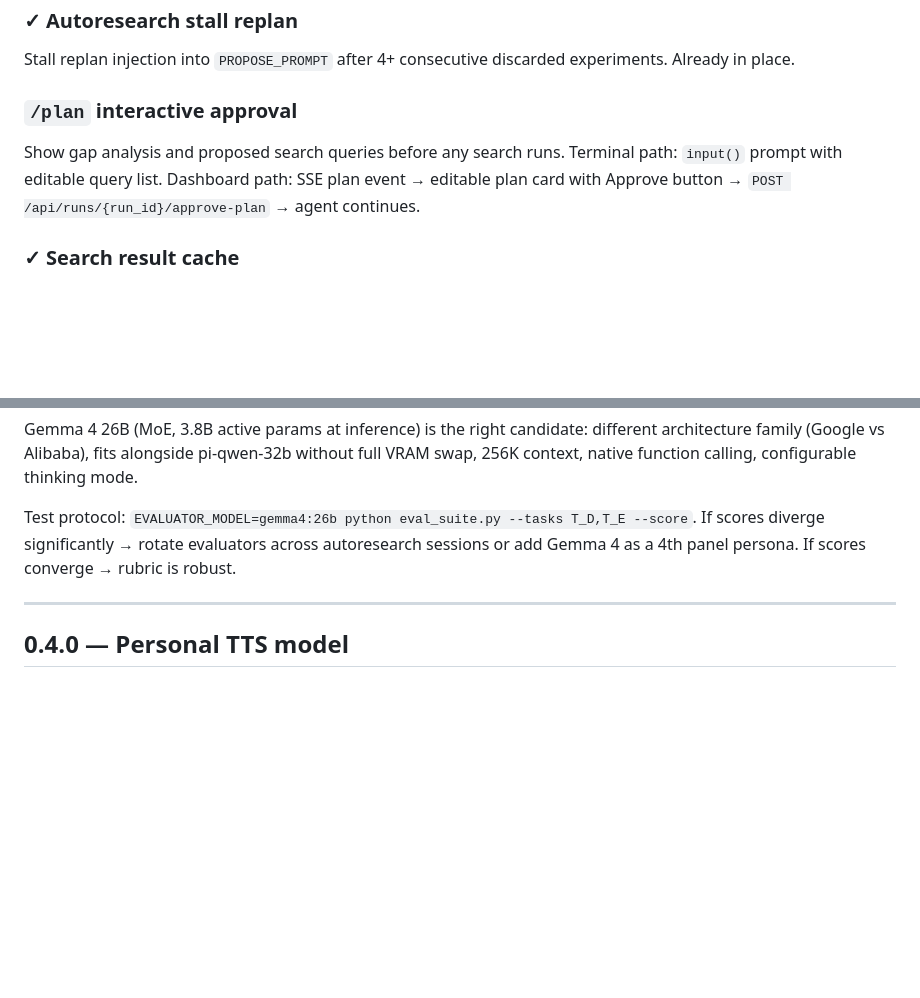
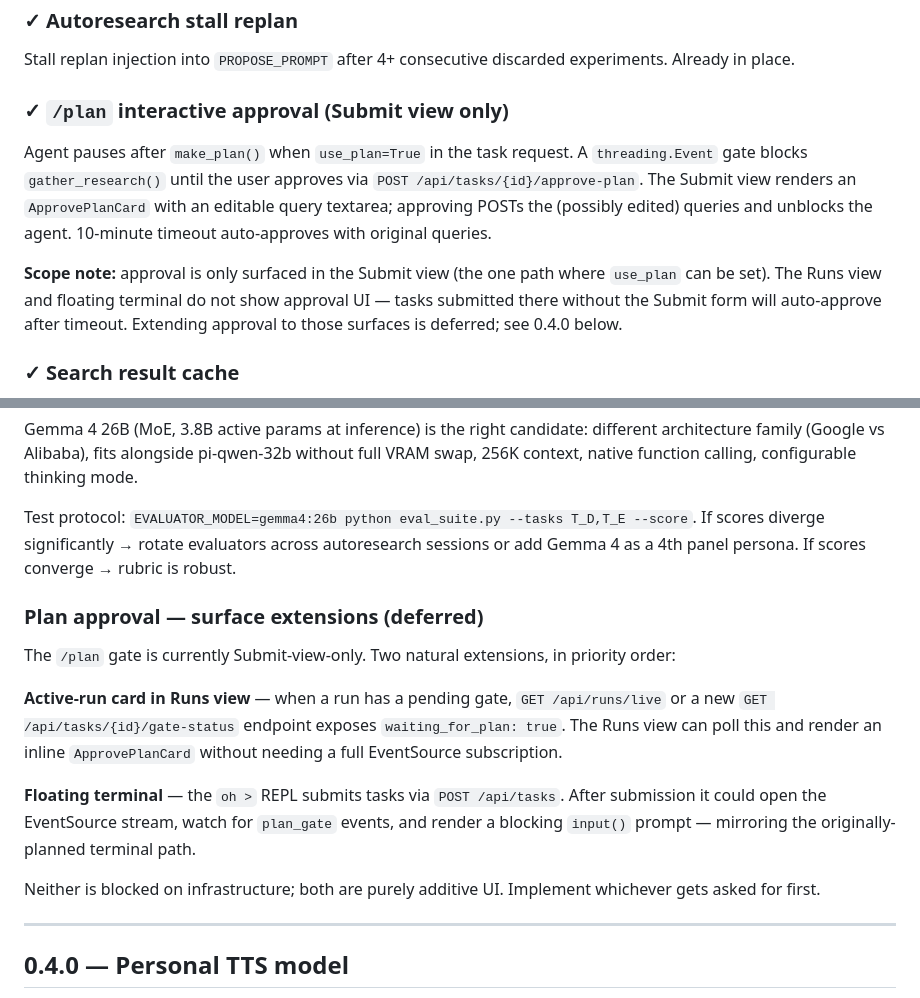
Before and after one commit to upskilled-consulting/ollama-harness, a Markdown page: ROADMAP.md, 2 parts joined by grey strips. Drawn GitHub-style; blank space fills up the shorter version.

Commit message:
docs(roadmap): mark /plan gate done, document Submit-only scope + deferred extensions

```diff
--- a/ROADMAP.md
+++ b/ROADMAP.md
@@ -116,10 +116,17 @@ well-sourced tasks.
 Stall replan injection into `PROPOSE_PROMPT` after 4+ consecutive discarded experiments.
 Already in place.
 
-### `/plan` interactive approval
-Show gap analysis and proposed search queries before any search runs. Terminal path:
-`input()` prompt with editable query list. Dashboard path: SSE plan event → editable
-plan card with Approve button → `POST /api/runs/{run_id}/approve-plan` → agent continues.
+### ✓ `/plan` interactive approval (Submit view only)
+Agent pauses after `make_plan()` when `use_plan=True` in the task request. A
+`threading.Event` gate blocks `gather_research()` until the user approves via
+`POST /api/tasks/{id}/approve-plan`. The Submit view renders an `ApprovePlanCard`
+with an editable query textarea; approving POSTs the (possibly edited) queries and
+unblocks the agent. 10-minute timeout auto-approves with original queries.
+
+**Scope note:** approval is only surfaced in the Submit view (the one path where
+`use_plan` can be set). The Runs view and floating terminal do not show approval UI —
+tasks submitted there without the Submit form will auto-approve after timeout. Extending
+approval to those surfaces is deferred; see 0.4.0 below.
 
 ### ✓ Search result cache
 `search_cache.py` — SQLite-backed, keyed on normalized query fingerprint, 24h TTL.
@@ -393,6 +400,21 @@ Test protocol: `EVALUATOR_MODEL=gemma4:26b python eval_suite.py --tasks T_D,T_E
 If scores diverge significantly → rotate evaluators across autoresearch sessions or add
 Gemma 4 as a 4th panel persona. If scores converge → rubric is robust.
 
+### Plan approval — surface extensions (deferred)
+The `/plan` gate is currently Submit-view-only. Two natural extensions, in priority order:
+
+**Active-run card in Runs view** — when a run has a pending gate, `GET /api/runs/live`
+or a new `GET /api/tasks/{id}/gate-status` endpoint exposes `waiting_for_plan: true`.
+The Runs view can poll this and render an inline `ApprovePlanCard` without needing a
+full EventSource subscription.
+
+**Floating terminal** — the `oh >` REPL submits tasks via `POST /api/tasks`. After
+submission it could open the EventSource stream, watch for `plan_gate` events, and
+render a blocking `input()` prompt — mirroring the originally-planned terminal path.
+
+Neither is blocked on infrastructure; both are purely additive UI. Implement whichever
+gets asked for first.
+
 ---
 
 ## 0.4.0 — Personal TTS model
```
